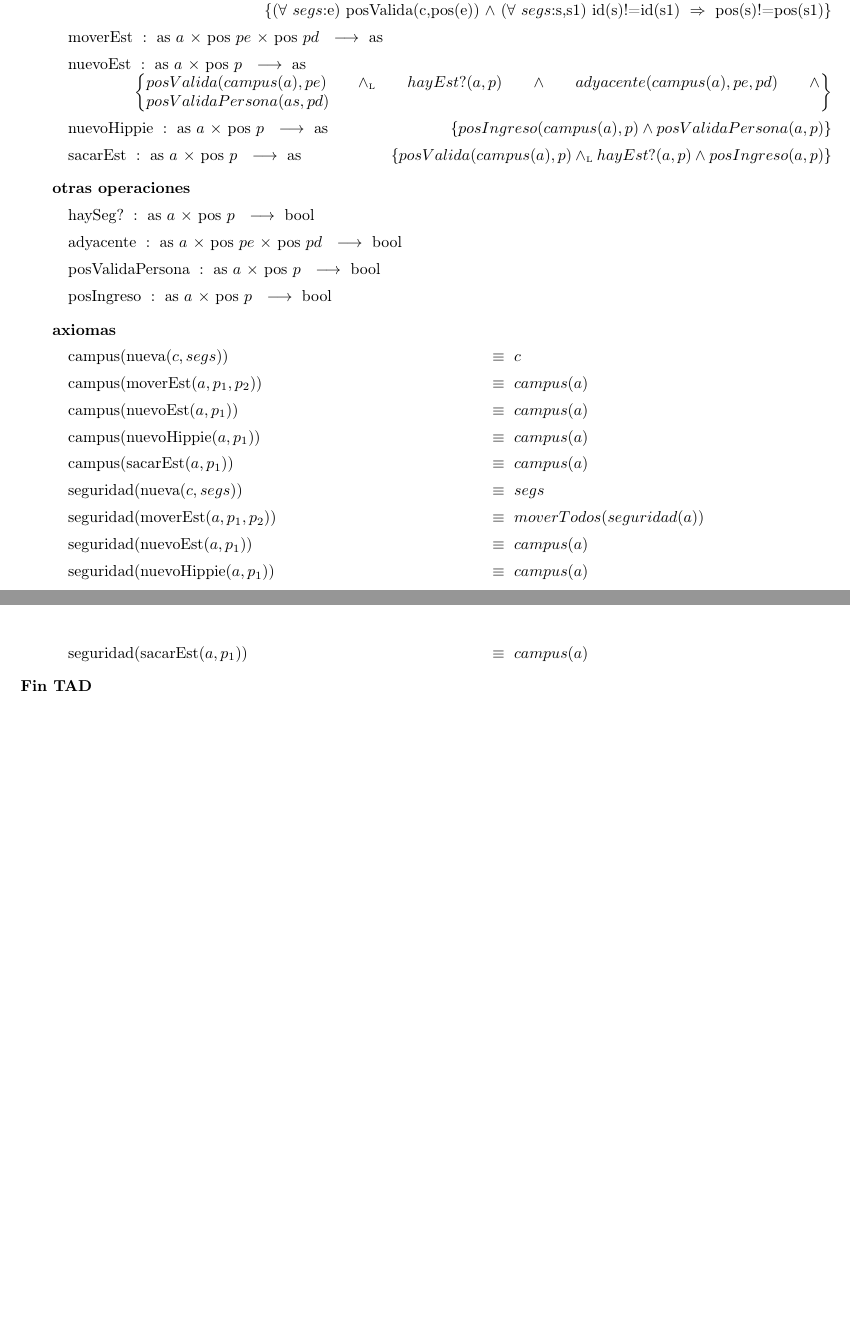
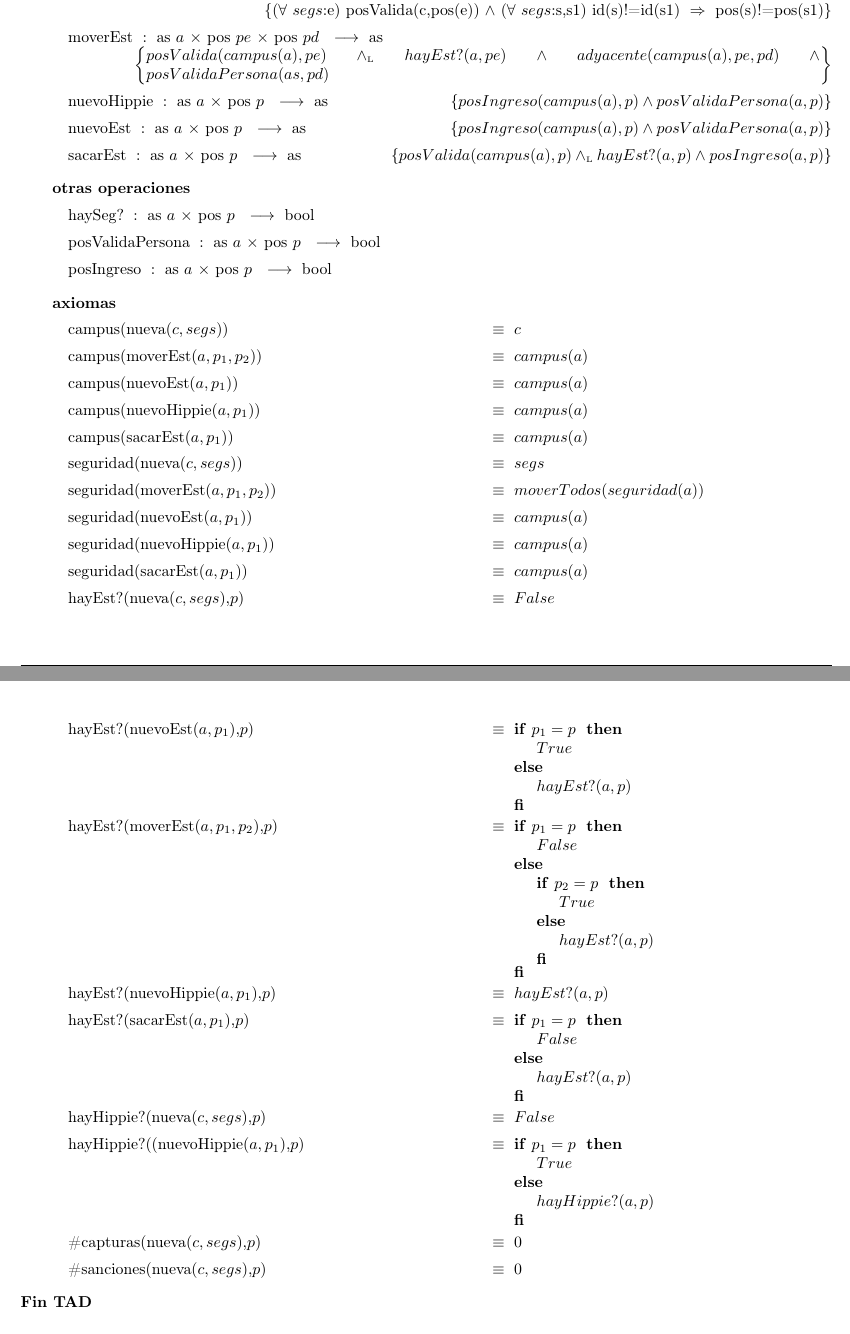
Before and after one commit to sonneil/tp1algo2, a LaTeX document (tp1.tex): two parts of pages 3 and 4 of 4 before the commit and two parts of pages 3 and 4 of 5 after it, joined at a grey line, cut so that both start at the same text, the shorter picture padded with empty space. Compiled offline with pdfLaTeX.

Commit message:
agrego un par de axiomas de AS

```diff
--- a/tp1.tex
+++ b/tp1.tex
@@ -87,15 +87,14 @@
 \tadGeneradores
 
 \tadOperacion{nueva}{campus,conj(seguridad)}{as}{(\paratodo{e}{segs}) posValida(c,pos(e)) $\land$ (\paratodo{s,s1}{segs}) id(s)!=id(s1) $\implies$ pos(s)!=pos(s1)}
-\tadOperacion{moverEst}{as/a,pos/pe,pos/pd}{as}{}
-\tadOperacion{nuevoEst}{as/a,pos/p}{as}{$posValida(campus(a),pe) \yluego hayEst?(a,p) \land adyacente(campus(a),pe,pd) \land posValidaPersona(as,pd)$}
+\tadOperacion{moverEst}{as/a,pos/pe,pos/pd}{as}{$posValida(campus(a),pe) \yluego hayEst?(a,pe) \land adyacente(campus(a),pe,pd) \land posValidaPersona(as,pd)$}
 \tadOperacion{nuevoHippie}{as/a,pos/p}{as}{$posIngreso(campus(a),p) \land posValidaPersona(a,p)$}
+\tadOperacion{nuevoEst}{as/a,pos/p}{as}{$posIngreso(campus(a),p) \land posValidaPersona(a,p)$}
 \tadOperacion{sacarEst}{as/a,pos/p}{as}{$posValida(campus(a),p) \yluego hayEst?(a,p) \land posIngreso(a,p)$}
 
 \tadOtrasOperaciones
 
 \tadOperacion{haySeg?}{as/a,pos/p}{bool}{}
-\tadOperacion{adyacente}{as/a,pos/pe,pos/pd}{bool}{}
 \tadOperacion{posValidaPersona}{as/a,pos/p}{bool}{}
 \tadOperacion{posIngreso}{as/a,pos/p}{bool}{}
 
@@ -114,7 +113,15 @@
 \tadAxioma{seguridad(nuevoEst($a,p_1$))}{$campus(a)$}
 \tadAxioma{seguridad(nuevoHippie($a,p_1$))}{$campus(a)$}
 \tadAxioma{seguridad(sacarEst($a,p_1$))}{$campus(a)$}
-
+\tadAxioma{hayEst?(nueva($c,segs$),$p$)}{$False$}
+\tadAxioma{hayEst?(nuevoEst($a,p_1$),$p$)}{\IF $p_1=p$ THEN $True$ ELSE $hayEst?(a,p)$ FI}
+\tadAxioma{hayEst?(moverEst($a,p_1,p_2$),$p$)}{\IF $p_1=p$ THEN $False$ ELSE {\IF $p_2=p$ THEN $True$ ELSE $hayEst?(a,p)$ FI} FI}
+\tadAxioma{hayEst?(nuevoHippie($a,p_1$),$p$)}{$hayEst?(a,p)$}
+\tadAxioma{hayEst?(sacarEst($a,p_1$),$p$)}{\IF $p_1=p$ THEN $False$ ELSE $hayEst?(a,p)$ FI}
+\tadAxioma{hayHippie?(nueva($c,segs$),$p$)}{$False$}
+\tadAxioma{hayHippie?((nuevoHippie($a,p_1$),$p$)}{\IF $p_1=p$ THEN $True$ ELSE $hayHippie?(a,p)$ FI}
+\tadAxioma{\#capturas(nueva($c,segs$),$p$)}{$0$}
+\tadAxioma{\#sanciones(nueva($c,segs$),$p$)}{$0$}
 \end{tad}
 
 
```
Also changed, not shown: tp1.pdf, 3 other files.
